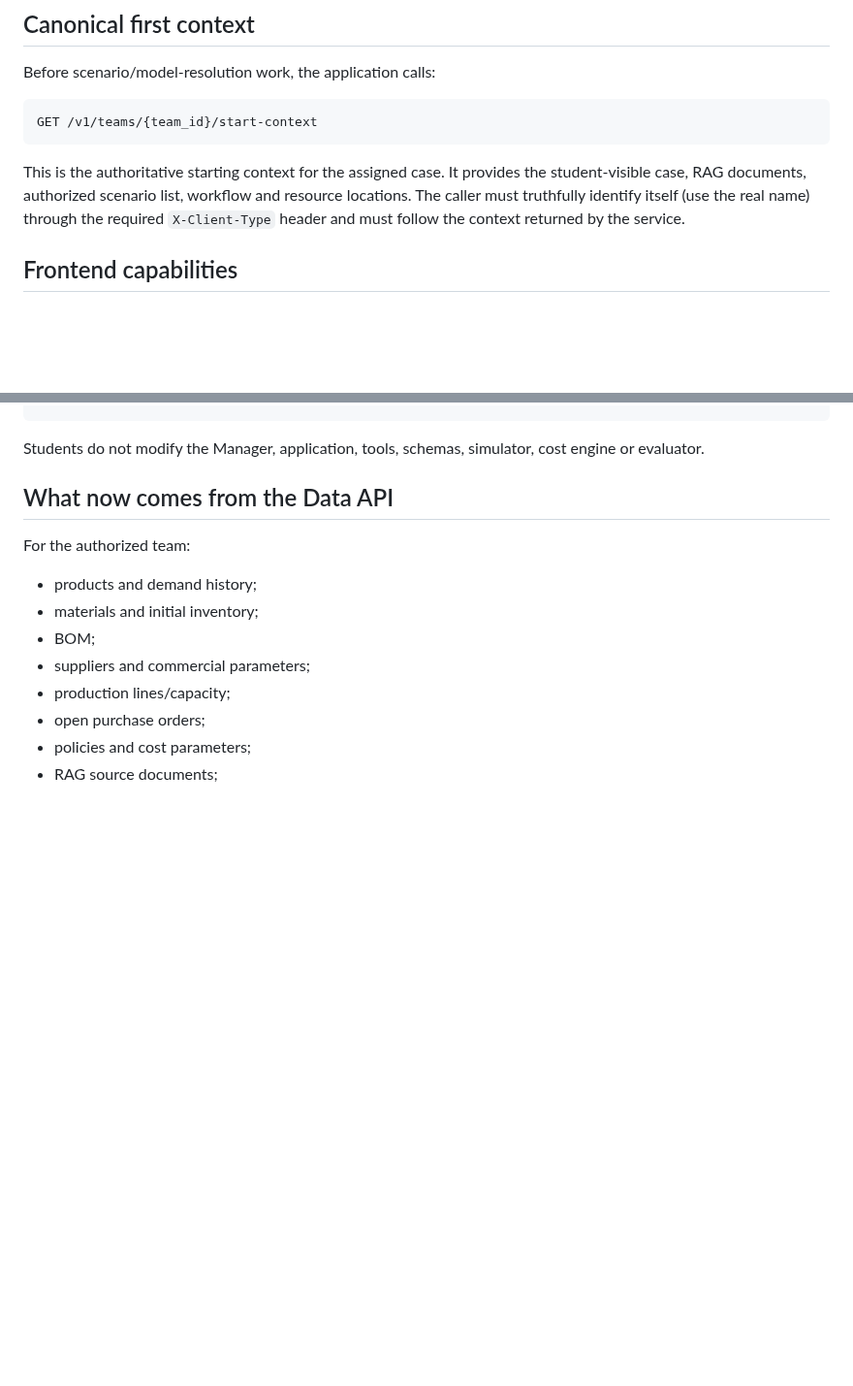
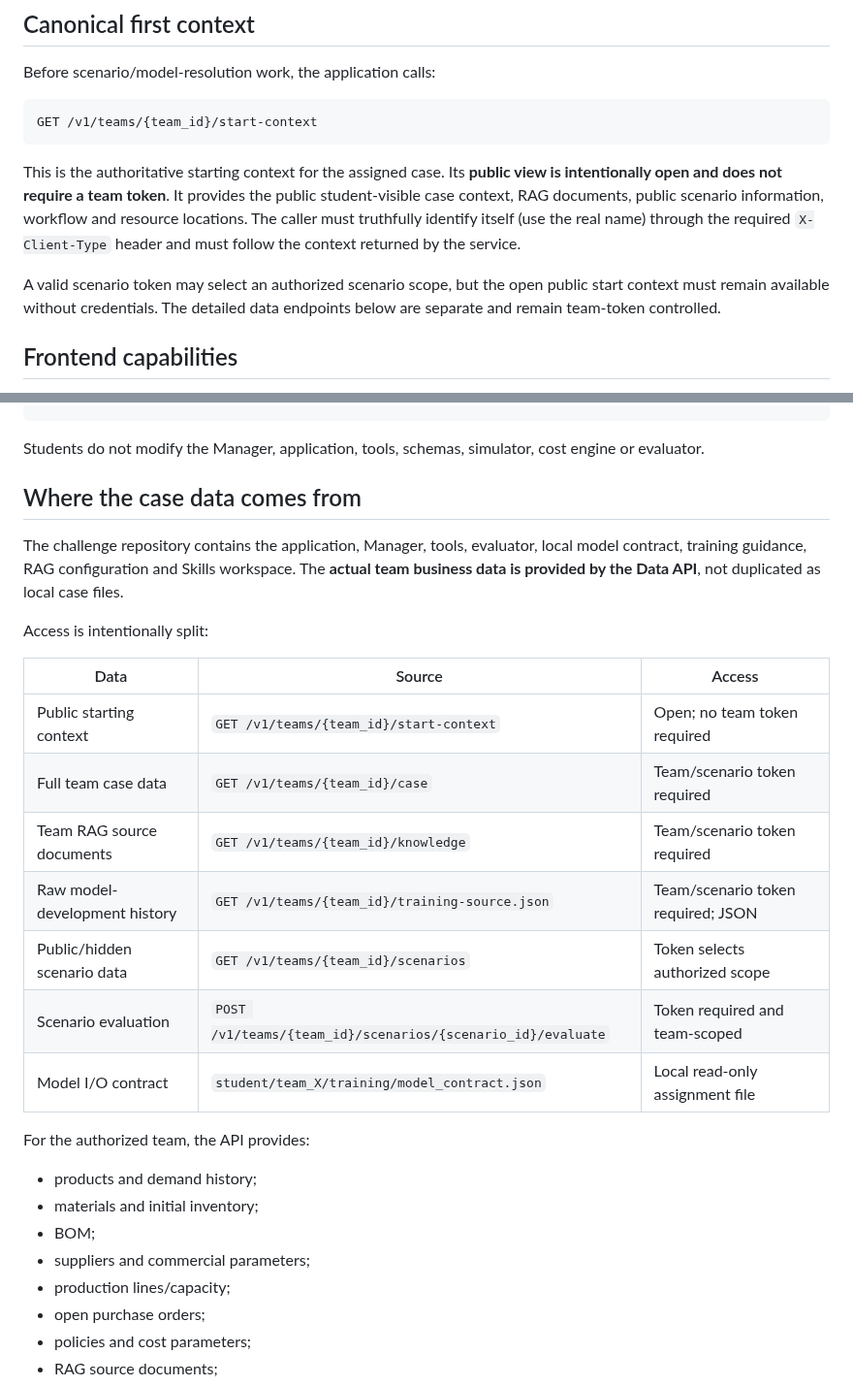
Before and after one commit to idgomezj/course_multi_agents, a Markdown page: agentic-operations-intelligence-challenge/README.md, 2 parts joined by grey strips. Shown at 97% size. Drawn GitHub-style; blank space fills up the shorter version.

Commit message:
Explain public context and team-scoped data sources

````diff
--- a/agentic-operations-intelligence-challenge/README.md
+++ b/agentic-operations-intelligence-challenge/README.md
@@ -69,7 +69,9 @@ Before scenario/model-resolution work, the application calls:
 GET /v1/teams/{team_id}/start-context
 ```
 
-This is the authoritative starting context for the assigned case. It provides the student-visible case, RAG documents, authorized scenario list, workflow and resource locations. The caller must truthfully identify itself (use the real name) through the required `X-Client-Type` header and must follow the context returned by the service.
+This is the authoritative starting context for the assigned case. Its **public view is intentionally open and does not require a team token**. It provides the public student-visible case context, RAG documents, public scenario information, workflow and resource locations. The caller must truthfully identify itself (use the real name) through the required `X-Client-Type` header and must follow the context returned by the service.
+
+A valid scenario token may select an authorized scenario scope, but the open public start context must remain available without credentials. The detailed data endpoints below are separate and remain team-token controlled.
 
 ## Frontend capabilities
 
@@ -106,9 +108,23 @@ student/team_X/
 
 Students do not modify the Manager, application, tools, schemas, simulator, cost engine or evaluator.
 
-## What now comes from the Data API
+## Where the case data comes from
 
-For the authorized team:
+The challenge repository contains the application, Manager, tools, evaluator, local model contract, training guidance, RAG configuration and Skills workspace. The **actual team business data is provided by the Data API**, not duplicated as local case files.
+
+Access is intentionally split:
+
+| Data | Source | Access |
+|---|---|---|
+| Public starting context | `GET /v1/teams/{team_id}/start-context` | Open; no team token required |
+| Full team case data | `GET /v1/teams/{team_id}/case` | Team/scenario token required |
+| Team RAG source documents | `GET /v1/teams/{team_id}/knowledge` | Team/scenario token required |
+| Raw model-development history | `GET /v1/teams/{team_id}/training-source.json` | Team/scenario token required; JSON |
+| Public/hidden scenario data | `GET /v1/teams/{team_id}/scenarios` | Token selects authorized scope |
+| Scenario evaluation | `POST /v1/teams/{team_id}/scenarios/{scenario_id}/evaluate` | Token required and team-scoped |
+| Model I/O contract | `student/team_X/training/model_contract.json` | Local read-only assignment file |
+
+For the authorized team, the API provides:
 
 - products and demand history;
 - materials and initial inventory;
````
